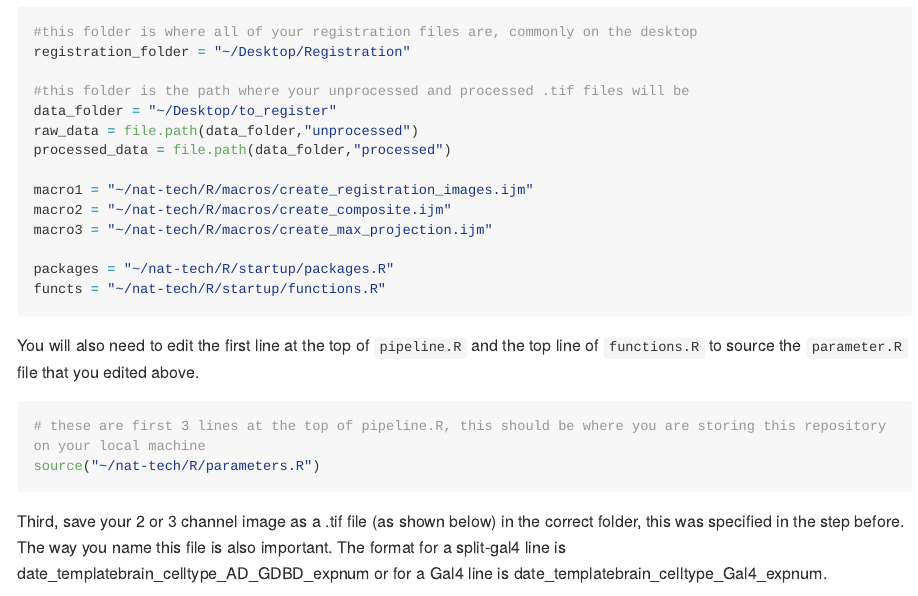
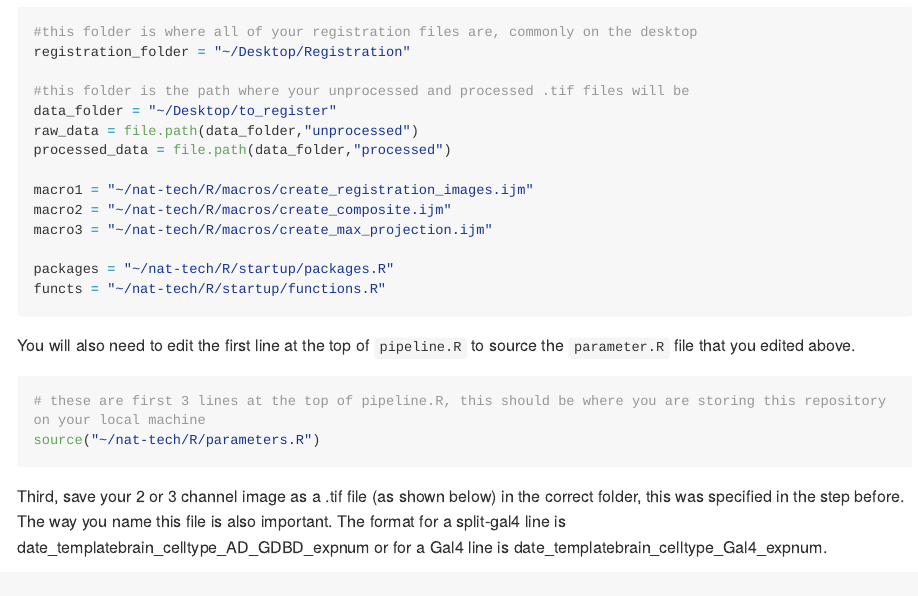
Before and after one commit to wilson-lab/nat-tech, an R Markdown document (README.Rmd): the page in a window 1100 px wide, from 1800 px down. The pictures show the output file README.md that the author committed with the source, drawn offline in the style of GitHub; long lines of code are wrapped; badge pictures from the web are left out.

Commit message:
updated instructions

````diff
--- a/README.Rmd
+++ b/README.Rmd
@@ -85,7 +85,7 @@ functs = "~/nat-tech/R/startup/functions.R"
 
 ```
 
-You will also need to edit the first line at the top of `pipeline.R` and the top line of `functions.R` to source the `parameter.R` file that you edited above.
+You will also need to edit the first line at the top of `pipeline.R` to source the `parameter.R` file that you edited above.
 
 ```{r pipeline, echo = TRUE, eval = FALSE, include = TRUE}
 # these are first 3 lines at the top of pipeline.R, this should be where you are storing this repository on your local machine
````
Also changed, not shown: README.md.
